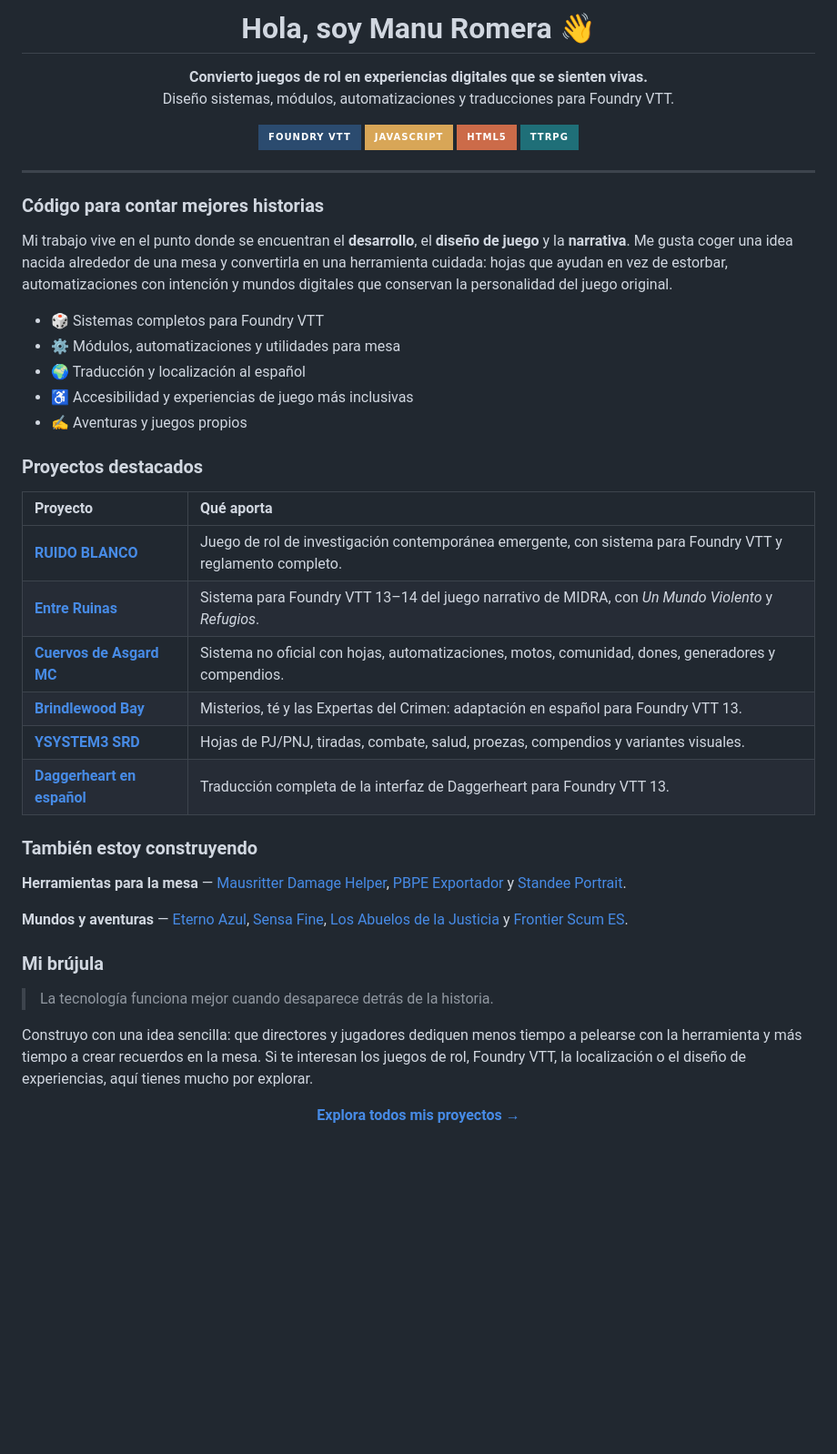
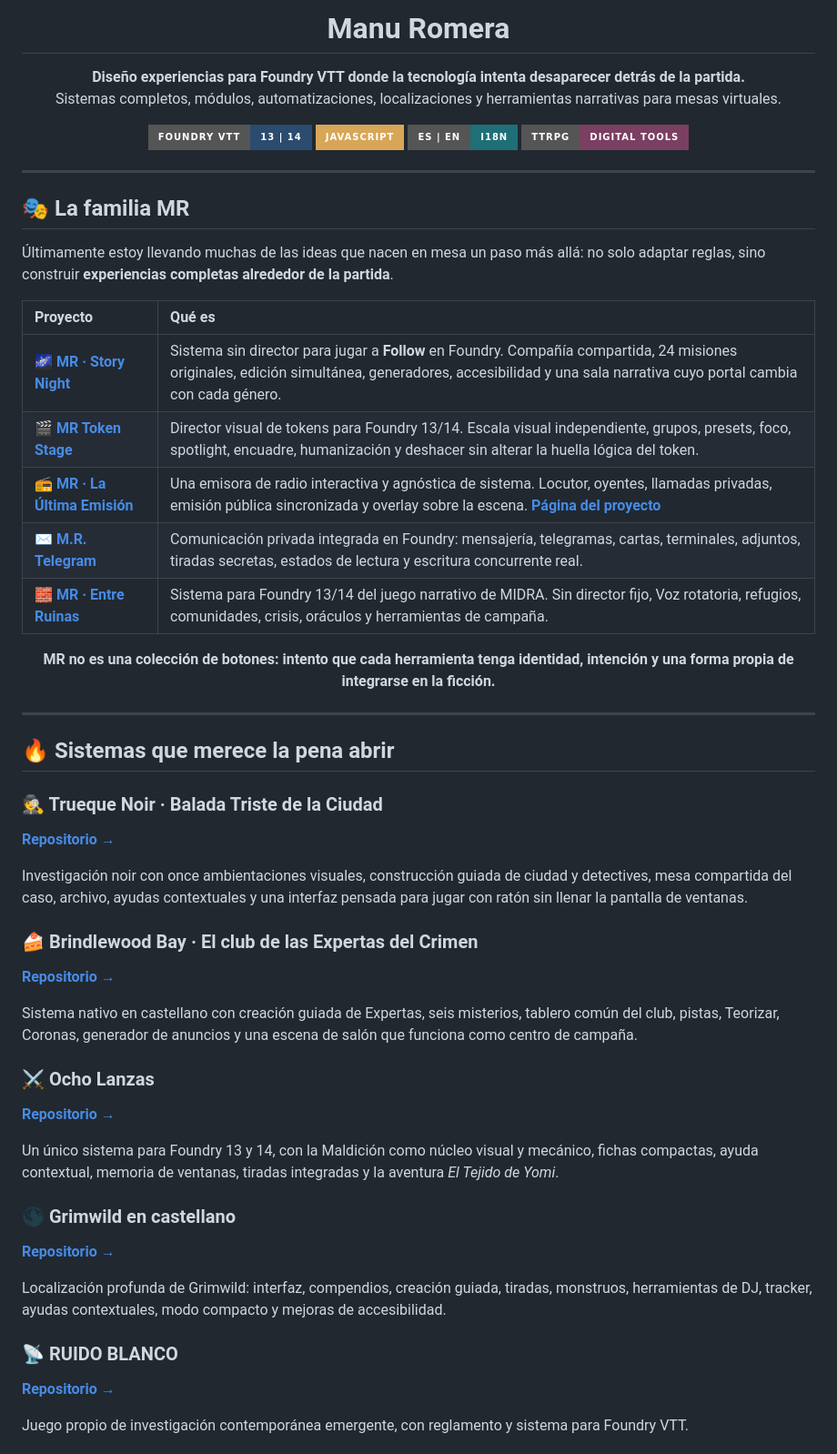
Before and after one commit to ManuRomera/ManuRomera, a Markdown page: README.md, the part around one of its changes. Shown at 91% size. GitHub-like rendering; badges without logos; blank space fills up the shorter version.

Commit message:
Actualiza perfil con nuevos proyectos MR

```diff
--- a/README.md
+++ b/README.md
@@ -3,54 +3,63 @@
 </p>
 
-<h1 align="center">Hola, soy Manu Romera 👋</h1>
+<h1 align="center">Manu Romera</h1>
 
 <p align="center">
-  <strong>Convierto juegos de rol en experiencias digitales que se sienten vivas.</strong><br>
-  Diseño sistemas, módulos, automatizaciones y traducciones para Foundry VTT.
+  <strong>Diseño experiencias para Foundry VTT donde la tecnología intenta desaparecer detrás de la partida.</strong><br>
+  Sistemas completos, módulos, automatizaciones, localizaciones y herramientas narrativas para mesas virtuales.
 </p>
 
 <p align="center">
-  <img src="https://img.shields.io/badge/Foundry_VTT-2B4B6F?style=for-the-badge&logo=foundryvirtualtabletop&logoColor=white" alt="Foundry VTT" />
+  <img src="https://img.shields.io/badge/Foundry_VTT-13_%7C_14-2B4B6F?style=for-the-badge&logo=foundryvirtualtabletop&logoColor=white" alt="Foundry VTT 13 y 14" />
   <img src="https://img.shields.io/badge/JavaScript-D8A657?style=for-the-badge&logo=javascript&logoColor=1A1F2B" alt="JavaScript" />
-  <img src="https://img.shields.io/badge/HTML5-CC6B49?style=for-the-badge&logo=html5&logoColor=white" alt="HTML5" />
-  <img src="https://img.shields.io/badge/TTRPG-1F6F78?style=for-the-badge&logo=dungeonsanddragons&logoColor=white" alt="TTRPG" />
+  <img src="https://img.shields.io/badge/ES_%7C_EN-i18n-1F6F78?style=for-the-badge" alt="Español e inglés" />
+  <img src="https://img.shields.io/badge/TTRPG-Digital_Tools-7B3F61?style=for-the-badge" alt="TTRPG Digital Tools" />
 </p>
 
 ---
 
-### Código para contar mejores historias
+## 🎭 La familia MR
 
-Mi trabajo vive en el punto donde se encuentran el **desarrollo**, el **diseño de juego** y la **narrativa**. Me gusta coger una idea nacida alrededor de una mesa y convertirla en una herramienta cuidada: hojas que ayudan en vez de estorbar, automatizaciones con intención y mundos digitales que conservan la personalidad del juego original.
+Últimamente estoy llevando muchas de las ideas que nacen en mesa un paso más allá: no solo adaptar reglas, sino construir **experiencias completas alrededor de la partida**.
 
-- 🎲 Sistemas completos para Foundry VTT
-- ⚙️ Módulos, automatizaciones y utilidades para mesa
-- 🌍 Traducción y localización al español
-- ♿ Accesibilidad y experiencias de juego más inclusivas
-- ✍️ Aventuras y juegos propios
-
-### Proyectos destacados
-
-| Proyecto | Qué aporta |
+| Proyecto | Qué es |
 | :--- | :--- |
-| **[RUIDO BLANCO](https://github.com/ManuRomera/ruido-blanco)** | Juego de rol de investigación contemporánea emergente, con sistema para Foundry VTT y reglamento completo. |
-| **[Entre Ruinas](https://github.com/ManuRomera/mr-entre-ruinas)** | Sistema para Foundry VTT 13–14 del juego narrativo de MIDRA, con *Un Mundo Violento* y *Refugios*. |
-| **[Cuervos de Asgard MC](https://github.com/ManuRomera/cuervos-de-asgard-mc)** | Sistema no oficial con hojas, automatizaciones, motos, comunidad, dones, generadores y compendios. |
-| **[Brindlewood Bay](https://github.com/ManuRomera/brindlewood-bay-foundry)** | Misterios, té y las Expertas del Crimen: adaptación en español para Foundry VTT 13. |
-| **[YSYSTEM3 SRD](https://github.com/ManuRomera/ysystem3-srd)** | Hojas de PJ/PNJ, tiradas, combate, salud, proezas, compendios y variantes visuales. |
-| **[Daggerheart en español](https://github.com/ManuRomera/translation-spanish-daggerheart)** | Traducción completa de la interfaz de Daggerheart para Foundry VTT 13. |
-
-### También estoy construyendo
-
-**Herramientas para la mesa** — [Mausritter Damage Helper](https://github.com/ManuRomera/mausritter-damage-helper), [PBPE Exportador](https://github.com/ManuRomera/pbpe-exportador) y [Standee Portrait](https://github.com/ManuRomera/standee-portrait).
-
-**Mundos y aventuras** — [Eterno Azul](https://github.com/ManuRomera/eterno-azul-foundry), [Sensa Fine](https://github.com/ManuRomera/Sensa_Fine), [Los Abuelos de la Justicia](https://github.com/ManuRomera/los-abuelos-de-la-justicia) y [Frontier Scum ES](https://github.com/ManuRomera/FrontierScum-ES-).
-
-### Mi brújula
-
-> La tecnología funciona mejor cuando desaparece detrás de la historia.
-
-Construyo con una idea sencilla: que directores y jugadores dediquen menos tiempo a pelearse con la herramienta y más tiempo a crear recuerdos en la mesa. Si te interesan los juegos de rol, Foundry VTT, la localización o el diseño de experiencias, aquí tienes mucho por explorar.
+| 🌌 **[MR · Story Night](https://github.com/ManuRomera/mr-story-night)** | Sistema sin director para jugar a **Follow** en Foundry. Compañía compartida, 24 misiones originales, edición simultánea, generadores, accesibilidad y una sala narrativa cuyo portal cambia con cada género. |
+| 🎬 **[MR Token Stage](https://github.com/ManuRomera/mr-token-stage)** | Director visual de tokens para Foundry 13/14. Escala visual independiente, grupos, presets, foco, spotlight, encuadre, humanización y deshacer sin alterar la huella lógica del token. |
+| 📻 **[MR · La Última Emisión](https://github.com/ManuRomera/mr-la-ultima-emision)** | Una emisora de radio interactiva y agnóstica de sistema. Locutor, oyentes, llamadas privadas, emisión pública sincronizada y overlay sobre la escena. **[Página del proyecto](https://manuromera.github.io/mr-la-ultima-emision/)** |
+| ✉️ **[M.R. Telegram](https://github.com/ManuRomera/mr-telegram)** | Comunicación privada integrada en Foundry: mensajería, telegramas, cartas, terminales, adjuntos, tiradas secretas, estados de lectura y escritura concurrente real. |
+| 🧱 **[MR · Entre Ruinas](https://github.com/ManuRomera/mr-entre-ruinas)** | Sistema para Foundry 13/14 del juego narrativo de MIDRA. Sin director fijo, Voz rotatoria, refugios, comunidades, crisis, oráculos y herramientas de campaña. |
 
 <p align="center">
-  <a href="https://github.com/ManuRomera?tab=repositories"><strong>Explora todos mis proyectos →</strong></a>
+  <strong>MR no es una colección de botones: intento que cada herramienta tenga identidad, intención y una forma propia de integrarse en la ficción.</strong>
 </p>
+
+---
+
+## 🔥 Sistemas que merece la pena abrir
+
+### 🕵️ Trueque Noir · Balada Triste de la Ciudad
+**[Repositorio →](https://github.com/ManuRomera/trueque-noir)**
+
+Investigación noir con once ambientaciones visuales, construcción guiada de ciudad y detectives, mesa compartida del caso, archivo, ayudas contextuales y una interfaz pensada para jugar con ratón sin llenar la pantalla de ventanas.
+
+### 🍰 Brindlewood Bay · El club de las Expertas del Crimen
+**[Repositorio →](https://github.com/ManuRomera/brindlewood-bay-foundry)**
+
+Sistema nativo en castellano con creación guiada de Expertas, seis misterios, tablero común del club, pistas, Teorizar, Coronas, generador de anuncios y una escena de salón que funciona como centro de campaña.
+
+### ⚔️ Ocho Lanzas
+**[Repositorio →](https://github.com/ManuRomera/ocho-lanzas)**
+
+Un único sistema para Foundry 13 y 14, con la Maldición como núcleo visual y mecánico, fichas compactas, ayuda contextual, memoria de ventanas, tiradas integradas y la aventura *El Tejido de Yomi*.
+
+### 🌑 Grimwild en castellano
+**[Repositorio →](https://github.com/ManuRomera/grimwild-es)**
+
+Localización profunda de Grimwild: interfaz, compendios, creación guiada, tiradas, monstruos, herramientas de DJ, tracker, ayudas contextuales, modo compacto y mejoras de accesibilidad.
+
+### 📡 RUIDO BLANCO
+**[Repositorio →](https://github.com/ManuRomera/ruido-blanco)**
+
+Juego propio de investigación contemporánea emergente, con reglamento y sistema para Foundry VTT.
+
```
Also changed, not shown: other parts of README.md (+48 -1 lines).
